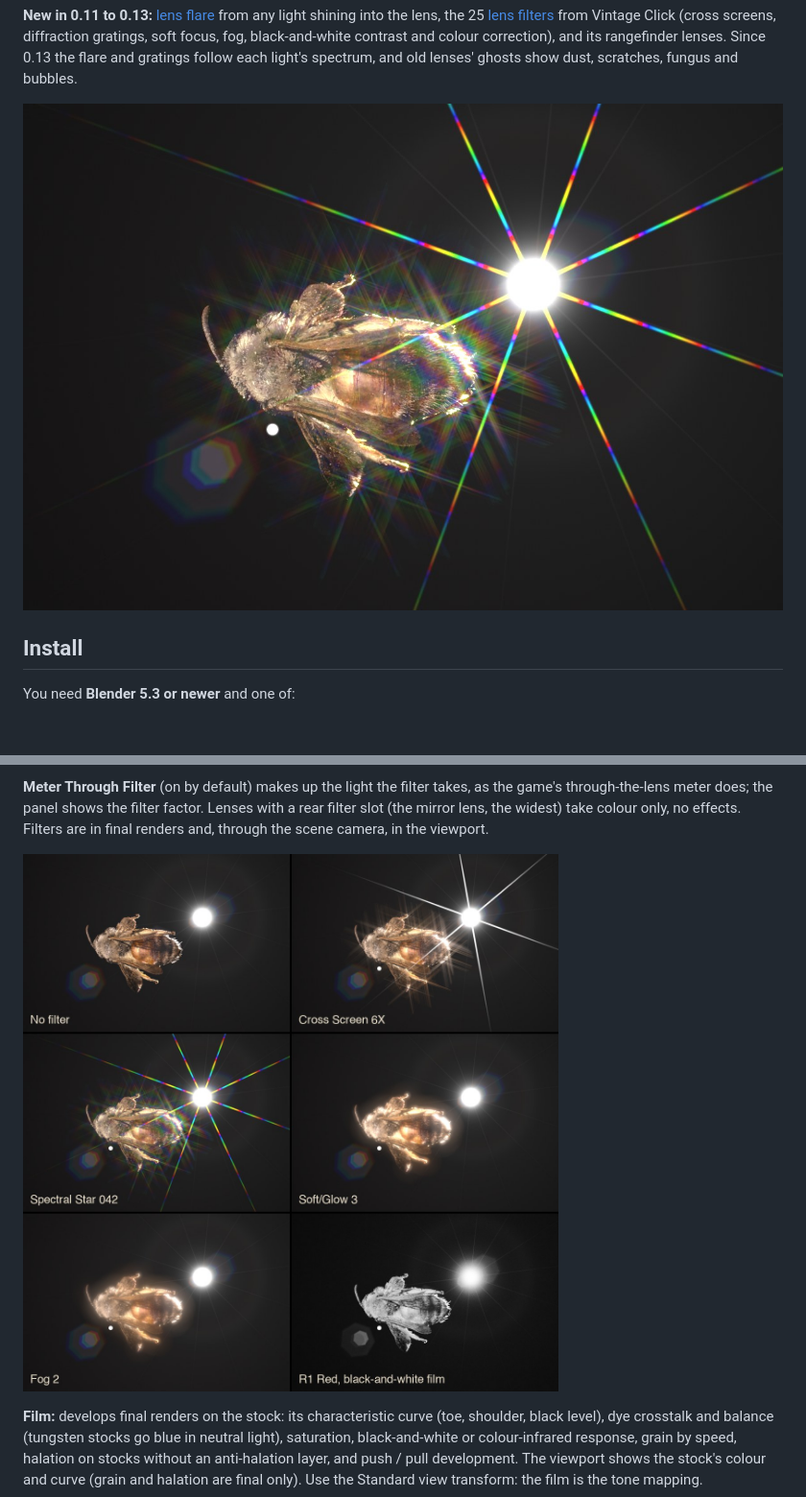
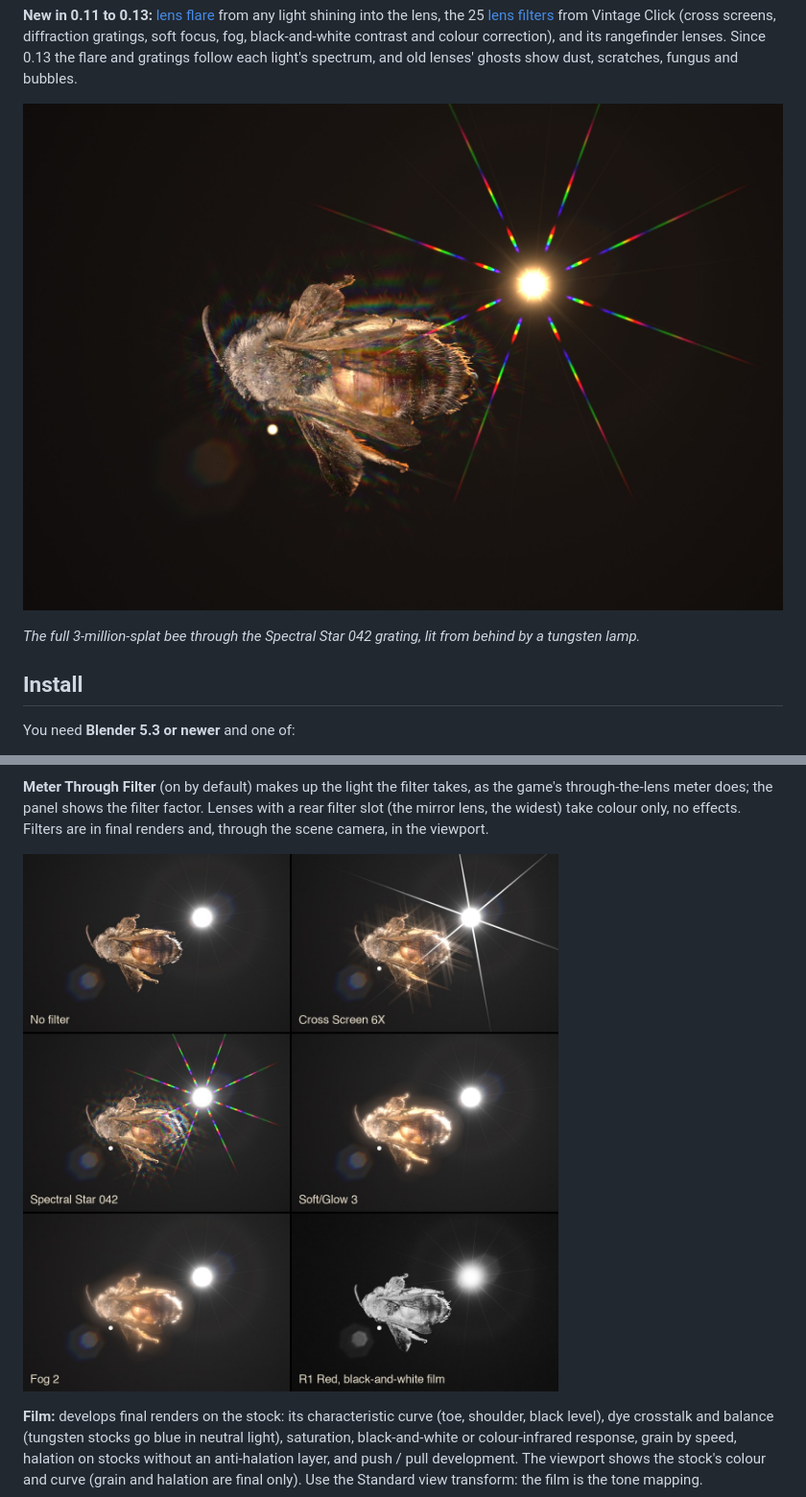
Before and after one commit to timfennell/blender-splat-render, a Markdown page: README.md, 2 parts joined by grey strips. Shown at 96% size. Rendered like a GitHub page; pictures changed too: docs/lens_filters.jpg, docs/lens_filters_hero.jpg; blank space fills up the shorter version.

```diff
--- a/README.md
+++ b/README.md
@@ -25,7 +25,9 @@ into the lens, the 25 [lens filters](#lenses-and-film-from-vintage-click) from V
 correction), and its rangefinder lenses. Since 0.13 the flare and gratings follow each light's
 spectrum, and old lenses' ghosts show dust, scratches, fungus and bubbles.
 
-![A bee scan backlit through a diffraction grating: rainbow spikes off the light and the rim-lit hairs](docs/lens_filters_hero.jpg)
+![A bee scan backlit by a tungsten lamp through a diffraction grating: the lamp's own spectrum fanned along the spikes, order after order, and rainbow halos off the rim-lit hairs](docs/lens_filters_hero.jpg)
+
+*The full 3-million-splat bee through the Spectral Star 042 grating, lit from behind by a tungsten lamp.*
 
 ## Install
 
```
Also changed, not shown: other parts of README.md (+8 -0 lines), docs/grating_spectra.jpg (added), docs/lens_flare.jpg, docs/old_glass.jpg (added), 2 other files.
